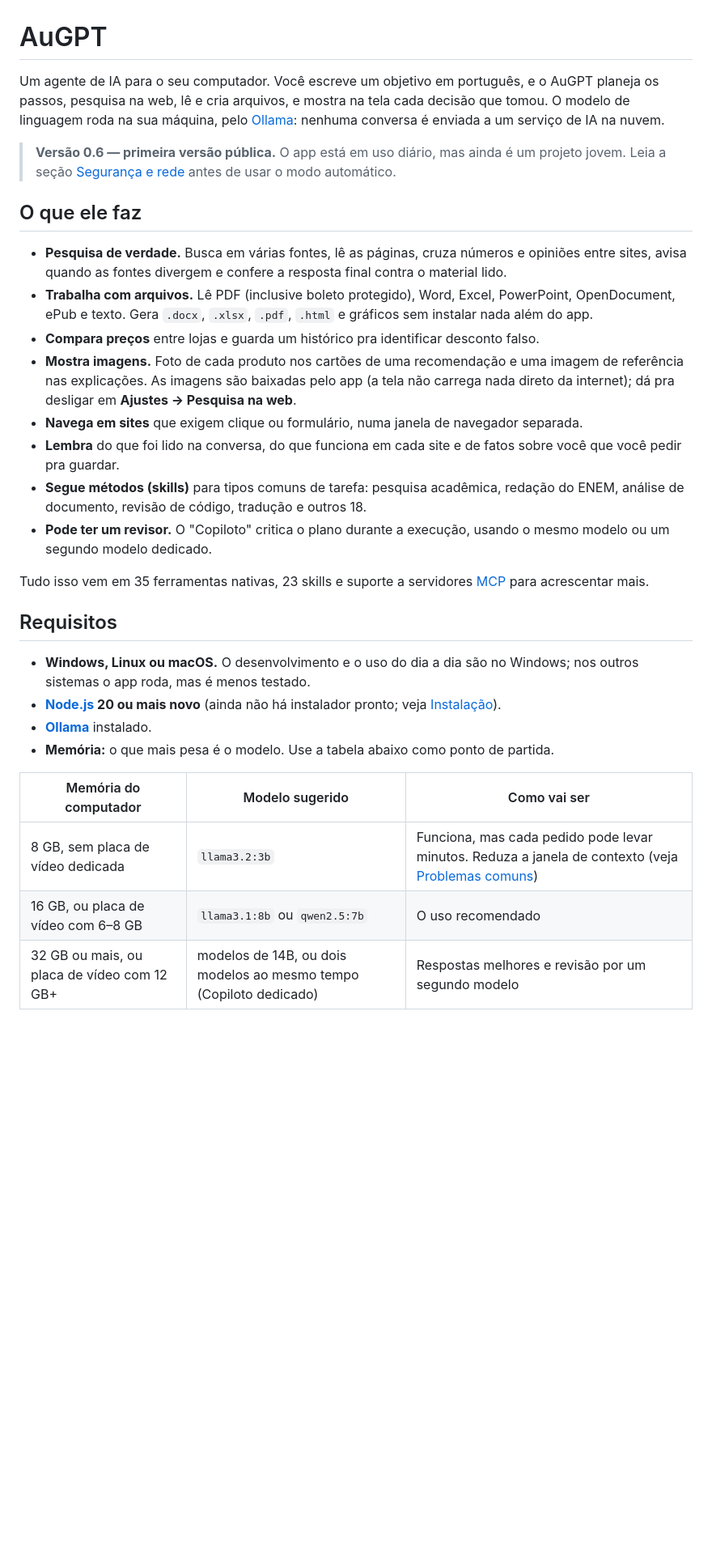
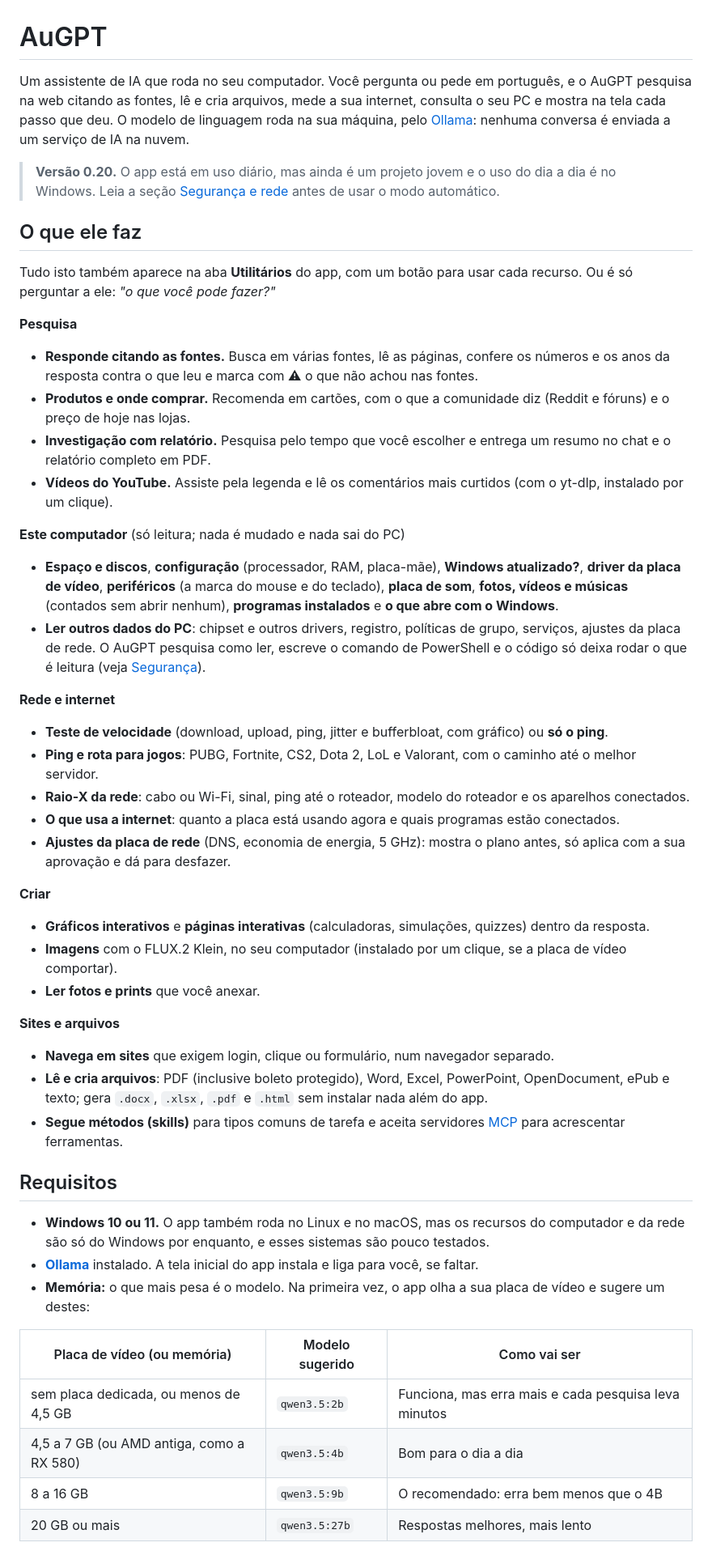
Before and after one commit to D4v1K1ngg/augpt, a Markdown page: README.md, the part around one of its changes. Shown at 81% size. GitHub-like rendering; blank space fills up the shorter version.

```diff
--- a/README.md
+++ b/README.md
@@ -1,32 +1,55 @@
 # AuGPT
 
-Um agente de IA para o seu computador. Você escreve um objetivo em português, e o AuGPT planeja os passos, pesquisa na web, lê e cria arquivos, e mostra na tela cada decisão que tomou. O modelo de linguagem roda na sua máquina, pelo [Ollama](https://ollama.com): nenhuma conversa é enviada a um serviço de IA na nuvem.
+Um assistente de IA que roda no seu computador. Você pergunta ou pede em português, e o AuGPT pesquisa na web citando as fontes, lê e cria arquivos, mede a sua internet, consulta o seu PC e mostra na tela cada passo que deu. O modelo de linguagem roda na sua máquina, pelo [Ollama](https://ollama.com): nenhuma conversa é enviada a um serviço de IA na nuvem.
 
-> **Versão 0.6 — primeira versão pública.** O app está em uso diário, mas ainda é um projeto jovem. Leia a seção [Segurança e rede](#segurança-e-rede) antes de usar o modo automático.
+> **Versão 0.20.** O app está em uso diário, mas ainda é um projeto jovem e o uso do dia a dia é no Windows. Leia a seção [Segurança e rede](#segurança-e-rede) antes de usar o modo automático.
 
 ## O que ele faz
 
-- **Pesquisa de verdade.** Busca em várias fontes, lê as páginas, cruza números e opiniões entre sites, avisa quando as fontes divergem e confere a resposta final contra o material lido.
-- **Trabalha com arquivos.** Lê PDF (inclusive boleto protegido), Word, Excel, PowerPoint, OpenDocument, ePub e texto. Gera `.docx`, `.xlsx`, `.pdf`, `.html` e gráficos sem instalar nada além do app.
-- **Compara preços** entre lojas e guarda um histórico pra identificar desconto falso.
-- **Mostra imagens.** Foto de cada produto nos cartões de uma recomendação e uma imagem de referência nas explicações. As imagens são baixadas pelo app (a tela não carrega nada direto da internet); dá pra desligar em **Ajustes → Pesquisa na web**.
-- **Navega em sites** que exigem clique ou formulário, numa janela de navegador separada.
-- **Lembra** do que foi lido na conversa, do que funciona em cada site e de fatos sobre você que você pedir pra guardar.
-- **Segue métodos (skills)** para tipos comuns de tarefa: pesquisa acadêmica, redação do ENEM, análise de documento, revisão de código, tradução e outros 18.
-- **Pode ter um revisor.** O "Copiloto" critica o plano durante a execução, usando o mesmo modelo ou um segundo modelo dedicado.
+Tudo isto também aparece na aba **Utilitários** do app, com um botão para usar cada recurso. Ou é só perguntar a ele: *"o que você pode fazer?"*
 
-Tudo isso vem em 35 ferramentas nativas, 23 skills e suporte a servidores [MCP](https://modelcontextprotocol.io) para acrescentar mais.
+**Pesquisa**
+
+- **Responde citando as fontes.** Busca em várias fontes, lê as páginas, confere os números e os anos da resposta contra o que leu e marca com ⚠ o que não achou nas fontes.
+- **Produtos e onde comprar.** Recomenda em cartões, com o que a comunidade diz (Reddit e fóruns) e o preço de hoje nas lojas.
+- **Investigação com relatório.** Pesquisa pelo tempo que você escolher e entrega um resumo no chat e o relatório completo em PDF.
+- **Vídeos do YouTube.** Assiste pela legenda e lê os comentários mais curtidos (com o yt-dlp, instalado por um clique).
+
+**Este computador** (só leitura; nada é mudado e nada sai do PC)
+
+- **Espaço e discos**, **configuração** (processador, RAM, placa-mãe), **Windows atualizado?**, **driver da placa de vídeo**, **periféricos** (a marca do mouse e do teclado), **placa de som**, **fotos, vídeos e músicas** (contados sem abrir nenhum), **programas instalados** e **o que abre com o Windows**.
+- **Ler outros dados do PC**: chipset e outros drivers, registro, políticas de grupo, serviços, ajustes da placa de rede. O AuGPT pesquisa como ler, escreve o comando de PowerShell e o código só deixa rodar o que é leitura (veja [Segurança](#segurança-e-rede)).
+
+**Rede e internet**
+
+- **Teste de velocidade** (download, upload, ping, jitter e bufferbloat, com gráfico) ou **só o ping**.
+- **Ping e rota para jogos**: PUBG, Fortnite, CS2, Dota 2, LoL e Valorant, com o caminho até o melhor servidor.
+- **Raio-X da rede**: cabo ou Wi-Fi, sinal, ping até o roteador, modelo do roteador e os aparelhos conectados.
+- **O que usa a internet**: quanto a placa está usando agora e quais programas estão conectados.
+- **Ajustes da placa de rede** (DNS, economia de energia, 5 GHz): mostra o plano antes, só aplica com a sua aprovação e dá para desfazer.
+
+**Criar**
+
+- **Gráficos interativos** e **páginas interativas** (calculadoras, simulações, quizzes) dentro da resposta.
+- **Imagens** com o FLUX.2 Klein, no seu computador (instalado por um clique, se a placa de vídeo comportar).
+- **Ler fotos e prints** que você anexar.
+
+**Sites e arquivos**
+
+- **Navega em sites** que exigem login, clique ou formulário, num navegador separado.
+- **Lê e cria arquivos**: PDF (inclusive boleto protegido), Word, Excel, PowerPoint, OpenDocument, ePub e texto; gera `.docx`, `.xlsx`, `.pdf` e `.html` sem instalar nada além do app.
+- **Segue métodos (skills)** para tipos comuns de tarefa e aceita servidores [MCP](https://modelcontextprotocol.io) para acrescentar ferramentas.
 
 ## Requisitos
 
-- **Windows, Linux ou macOS.** O desenvolvimento e o uso do dia a dia são no Windows; nos outros sistemas o app roda, mas é menos testado.
-- **[Node.js](https://nodejs.org) 20 ou mais novo** (ainda não há instalador pronto; veja [Instalação](#instalação)).
-- **[Ollama](https://ollama.com/download)** instalado.
-- **Memória:** o que mais pesa é o modelo. Use a tabela abaixo como ponto de partida.
+- **Windows 10 ou 11.** O app também roda no Linux e no macOS, mas os recursos do computador e da rede são só do Windows por enquanto, e esses sistemas são pouco testados.
+- **[Ollama](https://ollama.com/download)** instalado. A tela inicial do app instala e liga para você, se faltar.
+- **Memória:** o que mais pesa é o modelo. Na primeira vez, o app olha a sua placa de vídeo e sugere um destes:
 
-| Memória do computador | Modelo sugerido | Como vai ser |
+| Placa de vídeo (ou memória) | Modelo sugerido | Como vai ser |
 |---|---|---|
-| 8 GB, sem placa de vídeo dedicada | `llama3.2:3b` | Funciona, mas cada pedido pode levar minutos. Reduza a janela de contexto (veja [Problemas comuns](#problemas-comuns)) |
-| 16 GB, ou placa de vídeo com 6–8 GB | `llama3.1:8b` ou `qwen2.5:7b` | O uso recomendado |
-| 32 GB ou mais, ou placa de vídeo com 12 GB+ | modelos de 14B, ou dois modelos ao mesmo tempo (Copiloto dedicado) | Respostas melhores e revisão por um segundo modelo |
+| sem placa dedicada, ou menos de 4,5 GB | `qwen3.5:2b` | Funciona, mas erra mais e cada pesquisa leva minutos |
+| 4,5 a 7 GB (ou AMD antiga, como a RX 580) | `qwen3.5:4b` | Bom para o dia a dia |
+| 8 a 16 GB | `qwen3.5:9b` | O recomendado: erra bem menos que o 4B |
+| 20 GB ou mais | `qwen3.5:27b` | Respostas melhores, mais lento |
 
```
Also changed, not shown: other parts of README.md (+30 -30 lines).
